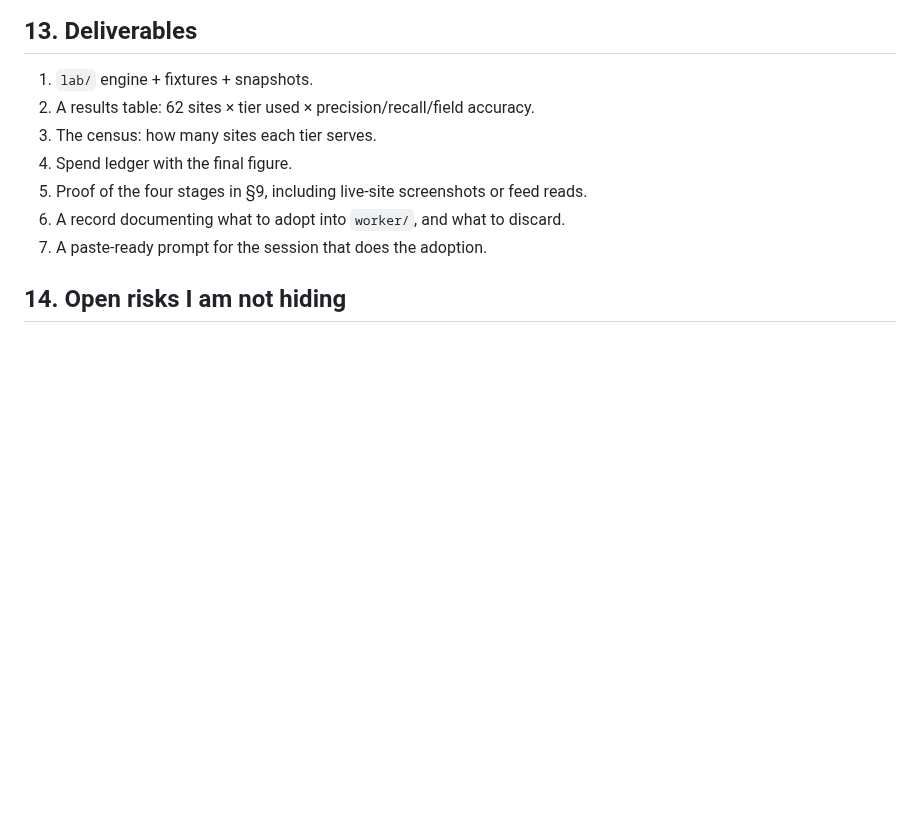
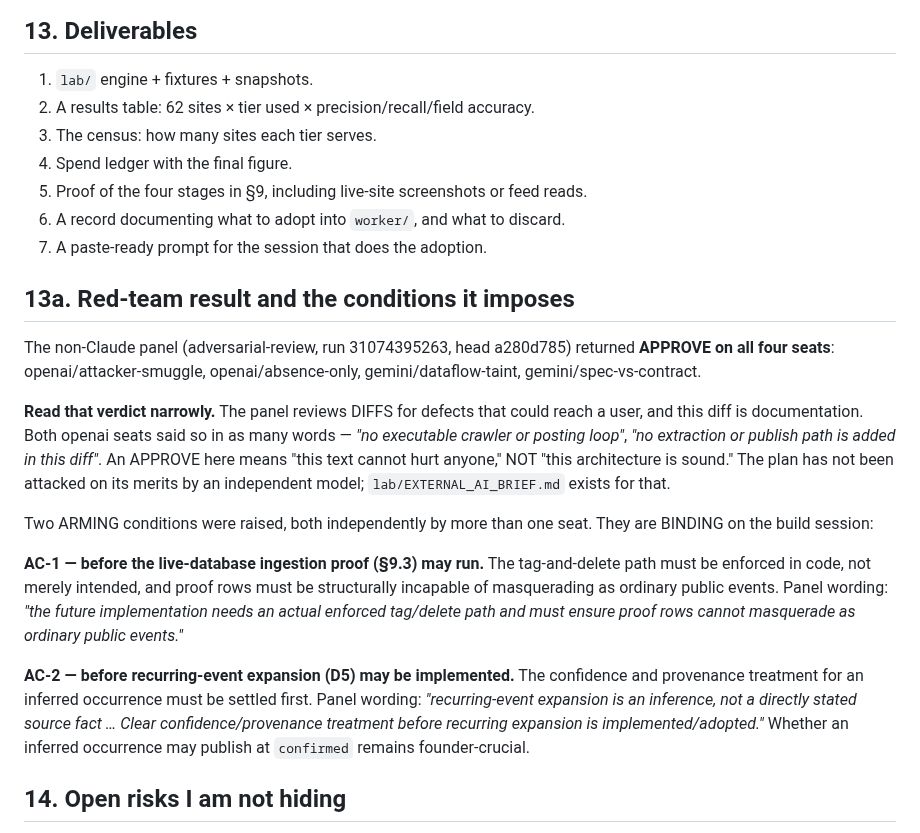
Before and after one commit to schubertsean-ui/onelive, a Markdown page: lab/PLAN.md, the part around the change. GitHub-like rendering; blank space fills up the shorter version.

Commit message:
Lab: bind the panel's two arming conditions into the plan
The non-Claude panel returned APPROVE on all four seats (run 31074395263),
but the verdict is recorded with its own limitation stated: the panel reviews
diffs for defects that could reach a user, and this diff is documentation.
Both openai seats said so directly. APPROVE here means "this text cannot hurt
anyone", not "this architecture is sound" — and the plan says that rather
than banking an overstated endorsement.

Two arming conditions, each raised independently by more than one seat, are
now binding on the build session:

AC-1  the live-DB ingestion proof may not run until the tag-and-delete path
      is enforced in code and proof rows are structurally incapable of
      masquerading as ordinary public events.
AC-2  recurring-event expansion may not be implemented until the confidence
      and provenance treatment for an inferred occurrence is settled;
      whether one may publish at `confirmed` stays founder-crucial.

```diff
--- a/lab/PLAN.md
+++ b/lab/PLAN.md
@@ -441,6 +441,36 @@ thresholds, the recommendation is "do not adopt", and the record says why.
 6. A record documenting what to adopt into `worker/`, and what to discard.
 7. A paste-ready prompt for the session that does the adoption.
 
+## 13a. Red-team result and the conditions it imposes
+
+The non-Claude panel (adversarial-review, run 31074395263, head a280d785)
+returned **APPROVE on all four seats**: openai/attacker-smuggle,
+openai/absence-only, gemini/dataflow-taint, gemini/spec-vs-contract.
+
+**Read that verdict narrowly.** The panel reviews DIFFS for defects that could
+reach a user, and this diff is documentation. Both openai seats said so in as
+many words — *"no executable crawler or posting loop"*, *"no extraction or
+publish path is added in this diff"*. An APPROVE here means "this text cannot
+hurt anyone," NOT "this architecture is sound." The plan has not been attacked
+on its merits by an independent model; `lab/EXTERNAL_AI_BRIEF.md` exists for
+that.
+
+Two ARMING conditions were raised, both independently by more than one seat.
+They are BINDING on the build session:
+
+**AC-1 — before the live-database ingestion proof (§9.3) may run.** The
+tag-and-delete path must be enforced in code, not merely intended, and proof
+rows must be structurally incapable of masquerading as ordinary public events.
+Panel wording: *"the future implementation needs an actual enforced tag/delete
+path and must ensure proof rows cannot masquerade as ordinary public events."*
+
+**AC-2 — before recurring-event expansion (D5) may be implemented.** The
+confidence and provenance treatment for an inferred occurrence must be settled
+first. Panel wording: *"recurring-event expansion is an inference, not a
+directly stated source fact … Clear confidence/provenance treatment before
+recurring expansion is implemented/adopted."* Whether an inferred occurrence
+may publish at `confirmed` remains founder-crucial.
+
 ## 14. Open risks I am not hiding
 
 - **Ground truth is hand-built by the same agent that writes the extractor.**
```
